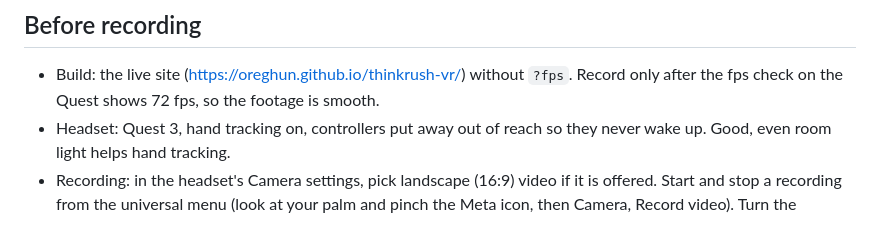
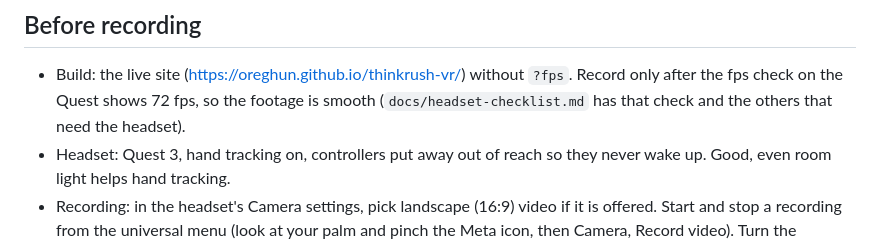
Before and after one commit to oreghun/thinkrush-vr, a Markdown page: docs/demo-video.md, the part around the change. Drawn GitHub-style.

```diff
--- a/docs/demo-video.md
+++ b/docs/demo-video.md
@@ -22,7 +22,8 @@ Devpost competitions use; cut the optional shots if the limit is shorter.
 
 - Build: the live site (https://oreghun.github.io/thinkrush-vr/) without
   `?fps`. Record only after the fps check on the Quest shows 72 fps, so the
-  footage is smooth.
+  footage is smooth (`docs/headset-checklist.md` has that check and the
+  others that need the headset).
 - Headset: Quest 3, hand tracking on, controllers put away out of reach so
   they never wake up. Good, even room light helps hand tracking.
 - Recording: in the headset's Camera settings, pick landscape (16:9) video
```
Also changed, not shown: CLAUDE.md (+15 -4 lines), docs/headset-checklist.md (added, +72 -0 lines).
